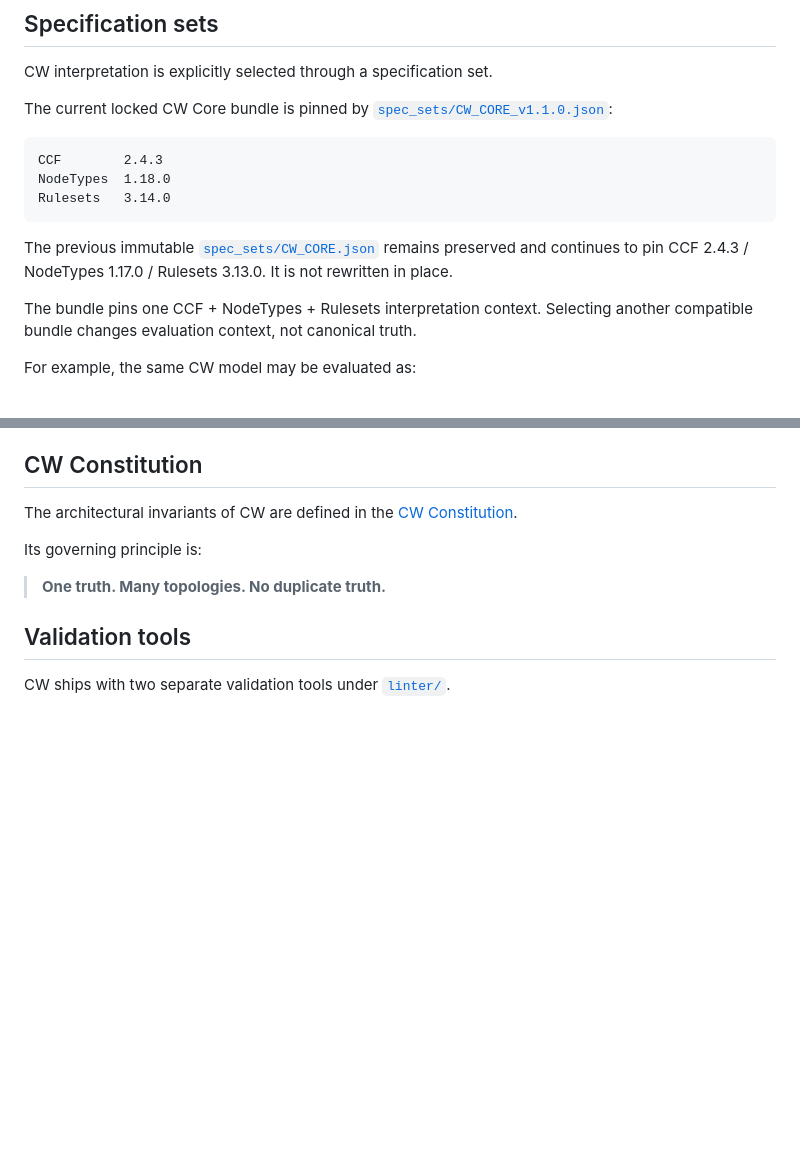
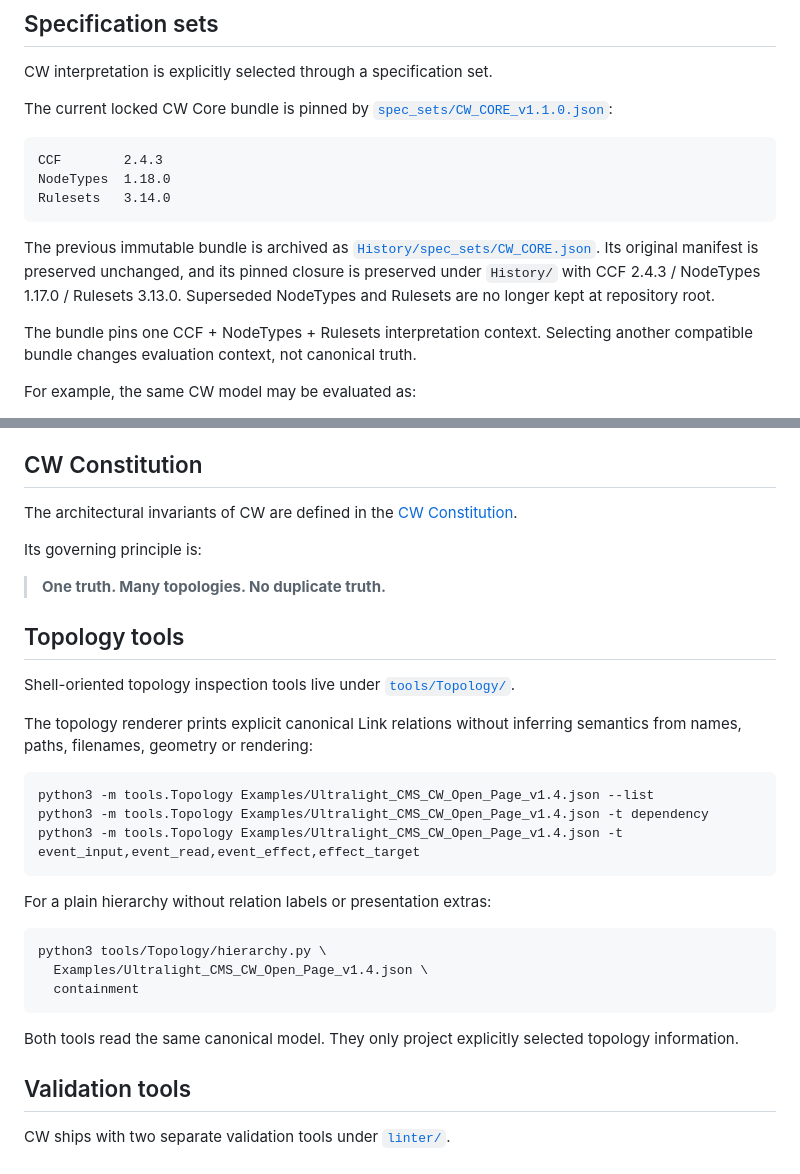
Before and after one commit to Th3Hypn0tist/CW, a Markdown page: README.md, 2 parts joined by grey strips. Drawn GitHub-style; blank space fills up the shorter version.

Commit message:
Update README for archived specs and topology tools

````diff
--- a/README.md
+++ b/README.md
@@ -120,7 +120,7 @@ NodeTypes  1.18.0
 Rulesets   3.14.0
 ```
 
-The previous immutable [`spec_sets/CW_CORE.json`](spec_sets/CW_CORE.json) remains preserved and continues to pin CCF 2.4.3 / NodeTypes 1.17.0 / Rulesets 3.13.0. It is not rewritten in place.
+The previous immutable bundle is archived as [`History/spec_sets/CW_CORE.json`](History/spec_sets/CW_CORE.json). Its original manifest is preserved unchanged, and its pinned closure is preserved under `History/` with CCF 2.4.3 / NodeTypes 1.17.0 / Rulesets 3.13.0. Superseded NodeTypes and Rulesets are no longer kept at repository root.
 
 The bundle pins one CCF + NodeTypes + Rulesets interpretation context. Selecting another compatible bundle changes evaluation context, not canonical truth.
 
@@ -326,6 +326,28 @@ The architectural invariants of CW are defined in the [CW Constitution](docs/CW_
 Its governing principle is:
 
 > **One truth. Many topologies. No duplicate truth.**
+
+## Topology tools
+
+Shell-oriented topology inspection tools live under [`tools/Topology/`](tools/Topology/).
+
+The topology renderer prints explicit canonical Link relations without inferring semantics from names, paths, filenames, geometry or rendering:
+
+```bash
+python3 -m tools.Topology Examples/Ultralight_CMS_CW_Open_Page_v1.4.json --list
+python3 -m tools.Topology Examples/Ultralight_CMS_CW_Open_Page_v1.4.json -t dependency
+python3 -m tools.Topology Examples/Ultralight_CMS_CW_Open_Page_v1.4.json -t event_input,event_read,event_effect,effect_target
+```
+
+For a plain hierarchy without relation labels or presentation extras:
+
+```bash
+python3 tools/Topology/hierarchy.py \
+  Examples/Ultralight_CMS_CW_Open_Page_v1.4.json \
+  containment
+```
+
+Both tools read the same canonical model. They only project explicitly selected topology information.
 
 ## Validation tools
 
````
